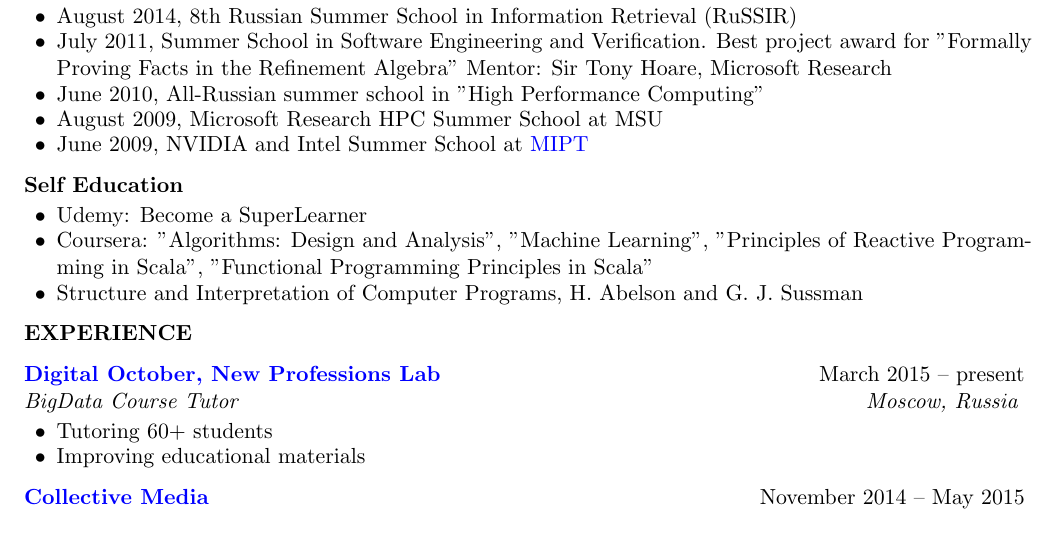
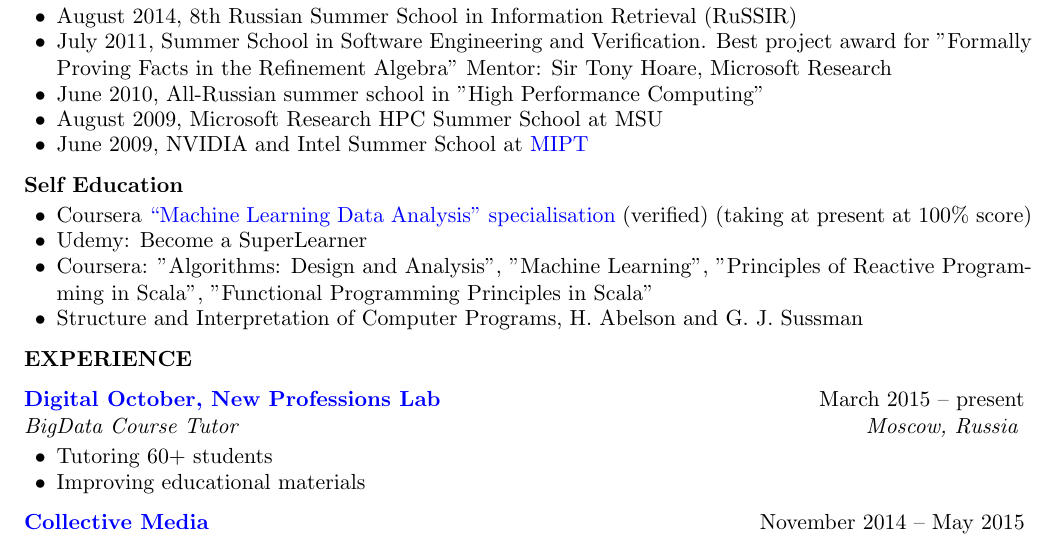
Before and after one commit to alexander-myltsev/alexander-myltsev-blog, a LaTeX CV (cv/cv.tex): part of page 1 of 3, cut so that both start at the same text. Compiled offline with pdfLaTeX.

Commit message:
CV: add `Machine Learning` specialisation

```diff
--- a/cv/cv.tex
+++ b/cv/cv.tex
@@ -99,6 +99,9 @@ networks week conference and hackathon at \href{http://mipt.ru/}{MIPT}
 %------------------------------------------------
 
 \begin{rSubsectionSchools}{Self Education}
+\item Coursera
+\href{https://www.coursera.org/specializations/machine-learning-data-analysis}{``Machine Learning
+Data Analysis'' specialisation} (verified) (taking at present at 100\% score)
 \item Udemy: Become a SuperLearner
 \item Coursera: "Algorithms: Design and Analysis", "Machine Learning", "Principles of Reactive Programming in Scala", "Functional Programming Principles in Scala"
 \item Structure and Interpretation of Computer Programs, H. Abelson and G. J. Sussman
```
